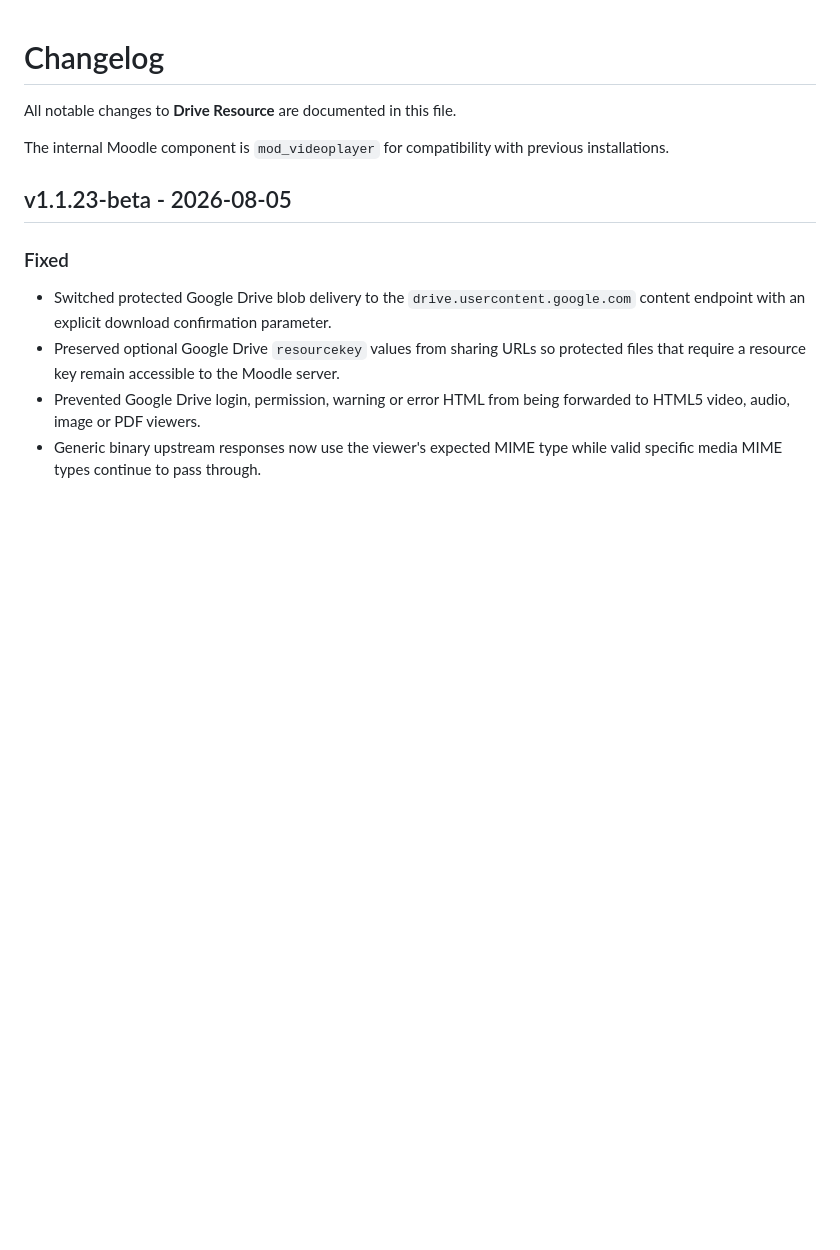
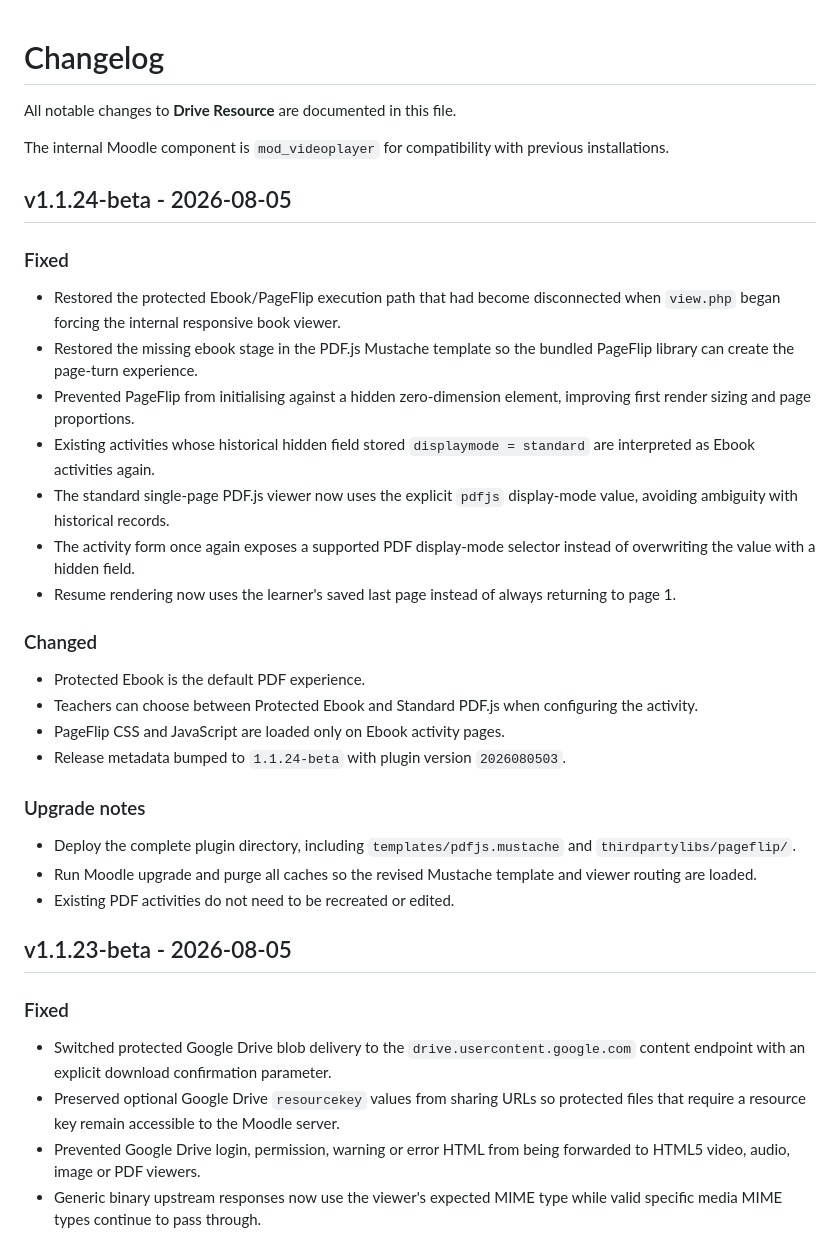
Before and after one commit to JoseMorenoSalgado/moodle-mod_videoplayer, a Markdown page: CHANGELOG.md, the part around the change. GitHub-like rendering; blank space fills up the shorter version.

Commit message:
docs(changelog): document protected ebook restoration

```diff
--- a/CHANGELOG.md
+++ b/CHANGELOG.md
@@ -3,6 +3,31 @@
 All notable changes to **Drive Resource** are documented in this file.
 
 The internal Moodle component is `mod_videoplayer` for compatibility with previous installations.
+
+## v1.1.24-beta - 2026-08-05
+
+### Fixed
+
+- Restored the protected Ebook/PageFlip execution path that had become disconnected when `view.php` began forcing the internal responsive book viewer.
+- Restored the missing ebook stage in the PDF.js Mustache template so the bundled PageFlip library can create the page-turn experience.
+- Prevented PageFlip from initialising against a hidden zero-dimension element, improving first render sizing and page proportions.
+- Existing activities whose historical hidden field stored `displaymode = standard` are interpreted as Ebook activities again.
+- The standard single-page PDF.js viewer now uses the explicit `pdfjs` display-mode value, avoiding ambiguity with historical records.
+- The activity form once again exposes a supported PDF display-mode selector instead of overwriting the value with a hidden field.
+- Resume rendering now uses the learner's saved last page instead of always returning to page 1.
+
+### Changed
+
+- Protected Ebook is the default PDF experience.
+- Teachers can choose between Protected Ebook and Standard PDF.js when configuring the activity.
+- PageFlip CSS and JavaScript are loaded only on Ebook activity pages.
+- Release metadata bumped to `1.1.24-beta` with plugin version `2026080503`.
+
+### Upgrade notes
+
+- Deploy the complete plugin directory, including `templates/pdfjs.mustache` and `thirdpartylibs/pageflip/`.
+- Run Moodle upgrade and purge all caches so the revised Mustache template and viewer routing are loaded.
+- Existing PDF activities do not need to be recreated or edited.
 
 ## v1.1.23-beta - 2026-08-05
 
```
